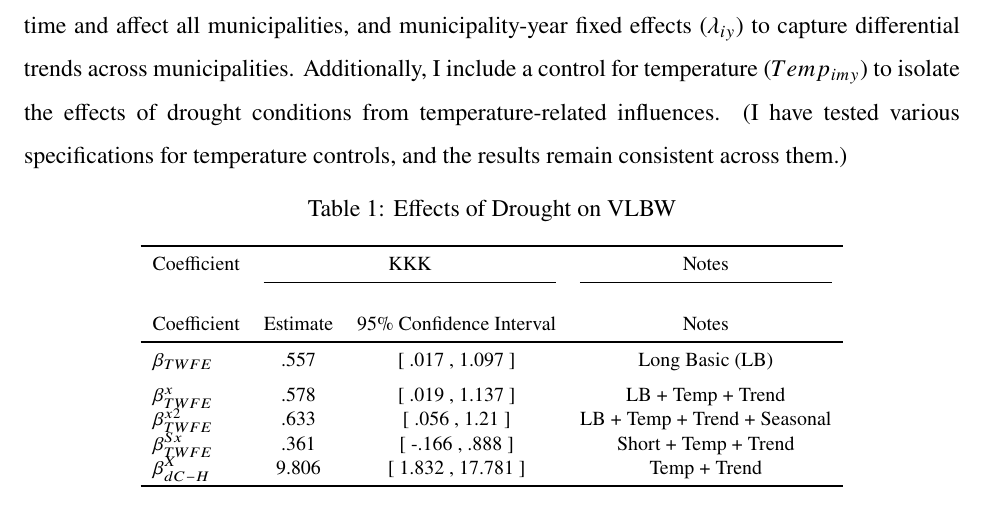
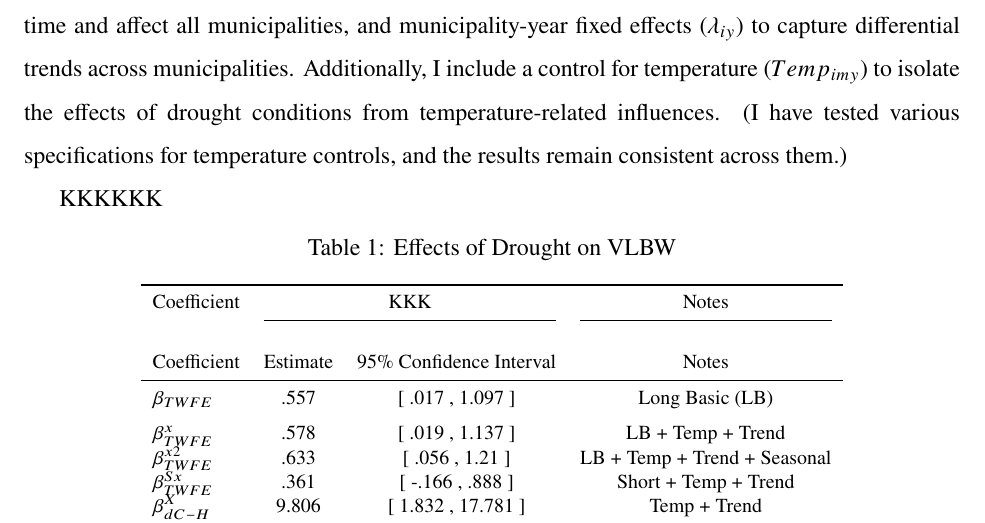
Before and after one commit to marcfabianco/Droughts_Births_Maternity_Children_Notes, a LaTeX paper (main.tex): part of page 5 of 13, cut so that both start at the same text. Compiled offline with pdfLaTeX.

Commit message:
Update main.tex

```diff
--- a/main.tex
+++ b/main.tex
@@ -133,7 +133,7 @@ In this case $D^0$ is used as a control only and not as a treatment, since its d
 The model incorporates municipality-specific fixed effects ($\lambda_i$) to control for time-invariant characteristics, month-by-year fixed effects ($\lambda_{my}$) to address unobserved factors that vary over time and affect all municipalities, and municipality-year fixed effects ($\lambda_{iy}$) to capture differential trends across municipalities. Additionally, I include a control for temperature ($Temp_{imy}$) to isolate the effects of drought conditions from temperature-related influences. (I have tested various specifications for temperature controls, and the results remain consistent across them.)
 
 
-
+KKKKKK
 
 \input{tables/TWFE_vlbw_tests}
 
```
Also changed, not shown: main.tex (1 more changed lines).
